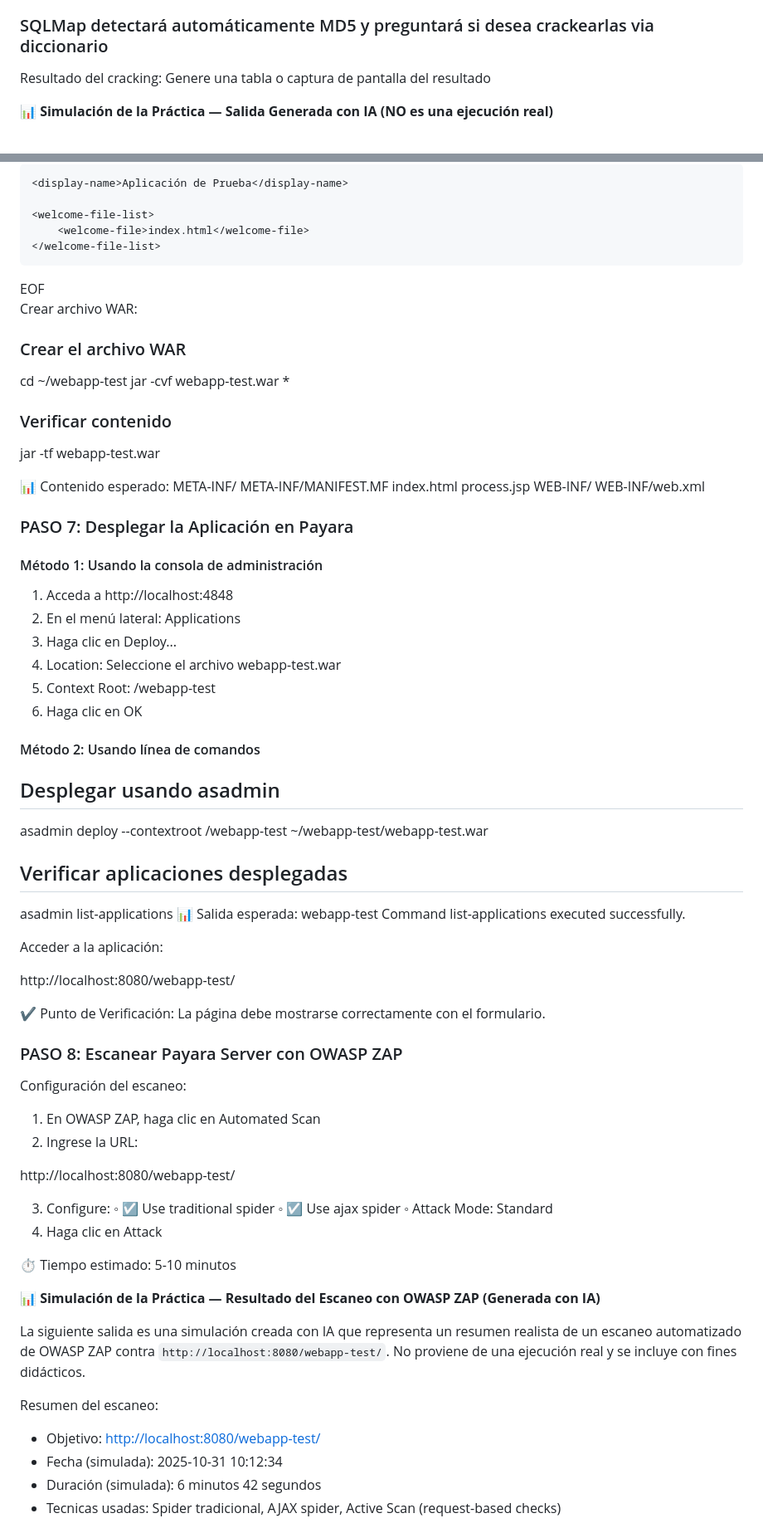
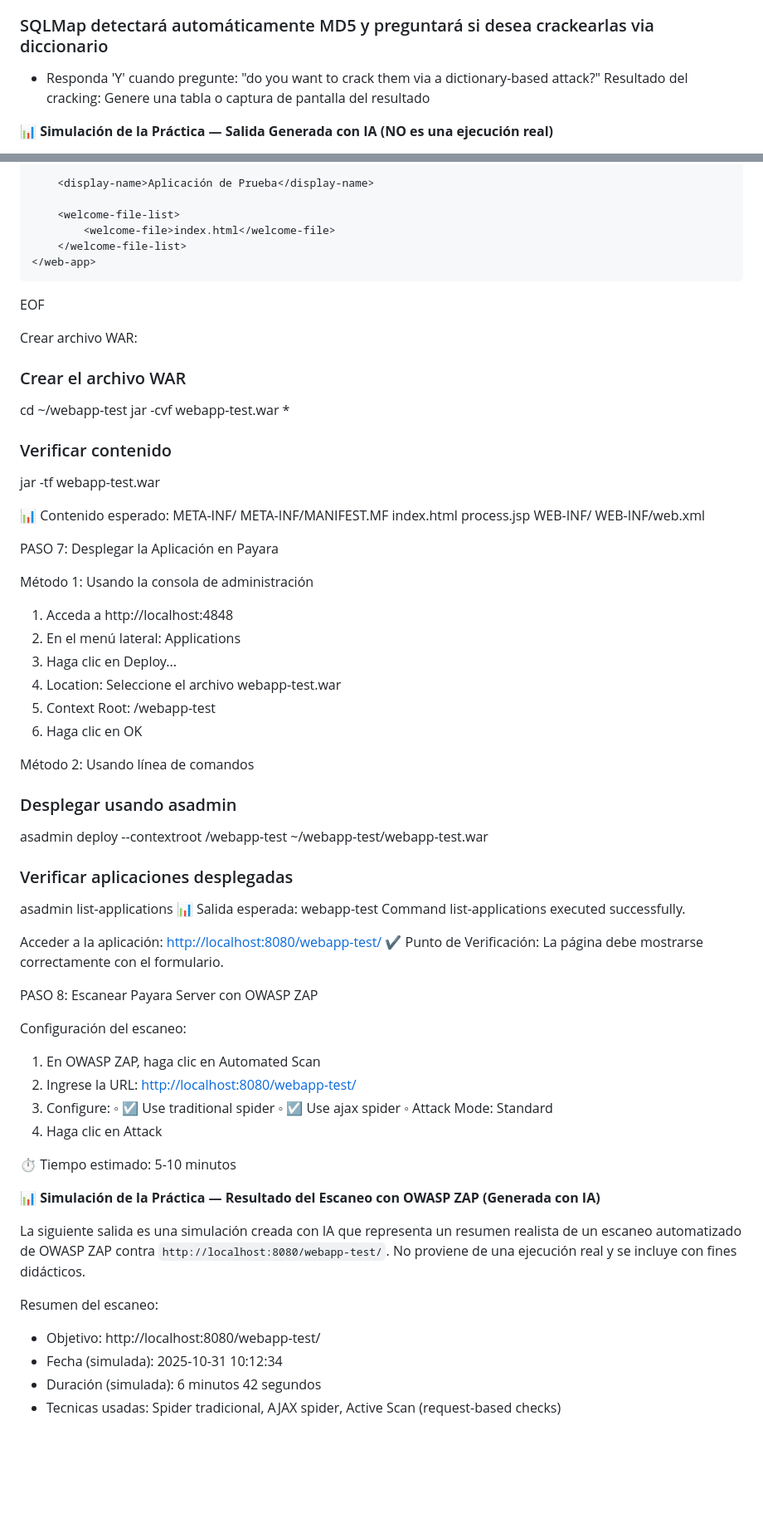
Before and after one commit to Jrgil20/PracticasCiberSeguridad, a Markdown page: Practica6/Practica6.md, 2 parts joined by grey strips. Shown: that part at 83% size. GitHub-like rendering; blank space fills up the shorter version.

````diff
--- a/Practica6/Practica6.md
+++ b/Practica6/Practica6.md
@@ -514,6 +531,7 @@ Las contraseñas están hasheadas con MD5. SQLMap puede intentar crackearlas:
 
 ### SQLMap detectará automáticamente MD5 y preguntará si desea crackearlas via diccionario
 
+- Responda 'Y' cuando pregunte: "do you want to crack them via a dictionary-based attack?"
 Resultado del cracking: Genere una tabla o captura de pantalla del resultado
 
 **📊 Simulación de la Práctica — Salida Generada con IA (NO es una ejecución real)**
@@ -1020,6 +1043,7 @@ cat > WEB-INF/web.xml << 'EOF'
         <welcome-file>index.html</welcome-file>
     </welcome-file-list>
 </web-app>
+```
 EOF
 
 Crear archivo WAR:
@@ -1041,9 +1065,9 @@ process.jsp
 WEB-INF/
 WEB-INF/web.xml
 
-### PASO 7: Desplegar la Aplicación en Payara
-
-#### Método 1: Usando la consola de administración
+PASO 7: Desplegar la Aplicación en Payara
+
+Método 1: Usando la consola de administración
 
 1. Acceda a http://localhost:4848
 2. En el menú lateral: Applications
@@ -1052,12 +1076,13 @@ WEB-INF/web.xml
 5. Context Root: /webapp-test
 6. Haga clic en OK
 
-#### Método 2: Usando línea de comandos
-
-## Desplegar usando asadmin
+Método 2: Usando línea de comandos
+
+### Desplegar usando asadmin
+
 asadmin deploy --contextroot /webapp-test ~/webapp-test/webapp-test.war
 
-## Verificar aplicaciones desplegadas
+### Verificar aplicaciones desplegadas
 
 asadmin list-applications
 📊 Salida esperada:
@@ -1065,20 +1090,16 @@ webapp-test  <web>
 Command list-applications executed successfully.
 
 Acceder a la aplicación:
-
-http://localhost:8080/webapp-test/
-
+[http://localhost:8080/webapp-test/](http://localhost:8080/webapp-test/)
 ✔️ Punto de Verificación: La página debe mostrarse correctamente con el formulario.
 
-### PASO 8: Escanear Payara Server con OWASP ZAP
+PASO 8: Escanear Payara Server con OWASP ZAP
 
 Configuración del escaneo:
 
 1. En OWASP ZAP, haga clic en Automated Scan
 2. Ingrese la URL:
-
-http://localhost:8080/webapp-test/
-
+[http://localhost:8080/webapp-test/](http://localhost:8080/webapp-test/)
 3. Configure:
     ◦ ☑️ Use traditional spider
     ◦ ☑️ Use ajax spider
@@ -1093,7 +1114,7 @@ La siguiente salida es una simulación creada con IA que representa un resumen r
 
 Resumen del escaneo:
 
-- Objetivo: [http://localhost:8080/webapp-test/](http://localhost:8080/webapp-test/)
+- Objetivo: http://localhost:8080/webapp-test/
 - Fecha (simulada): 2025-10-31 10:12:34
 - Duración (simulada): 6 minutos 42 segundos
 - Tecnicas usadas: Spider tradicional, AJAX spider, Active Scan (request-based checks)
````
Also changed, not shown: other parts of Practica6/Practica6.md (+91 -74 lines).
